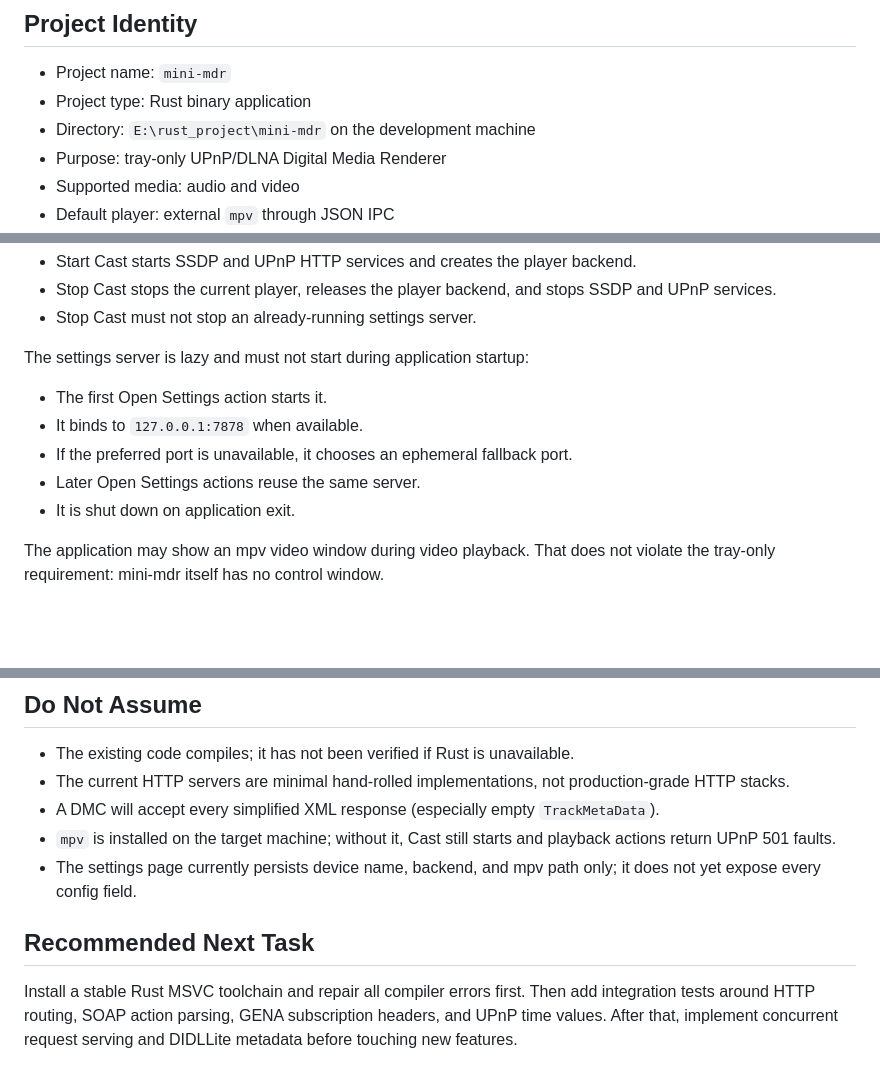
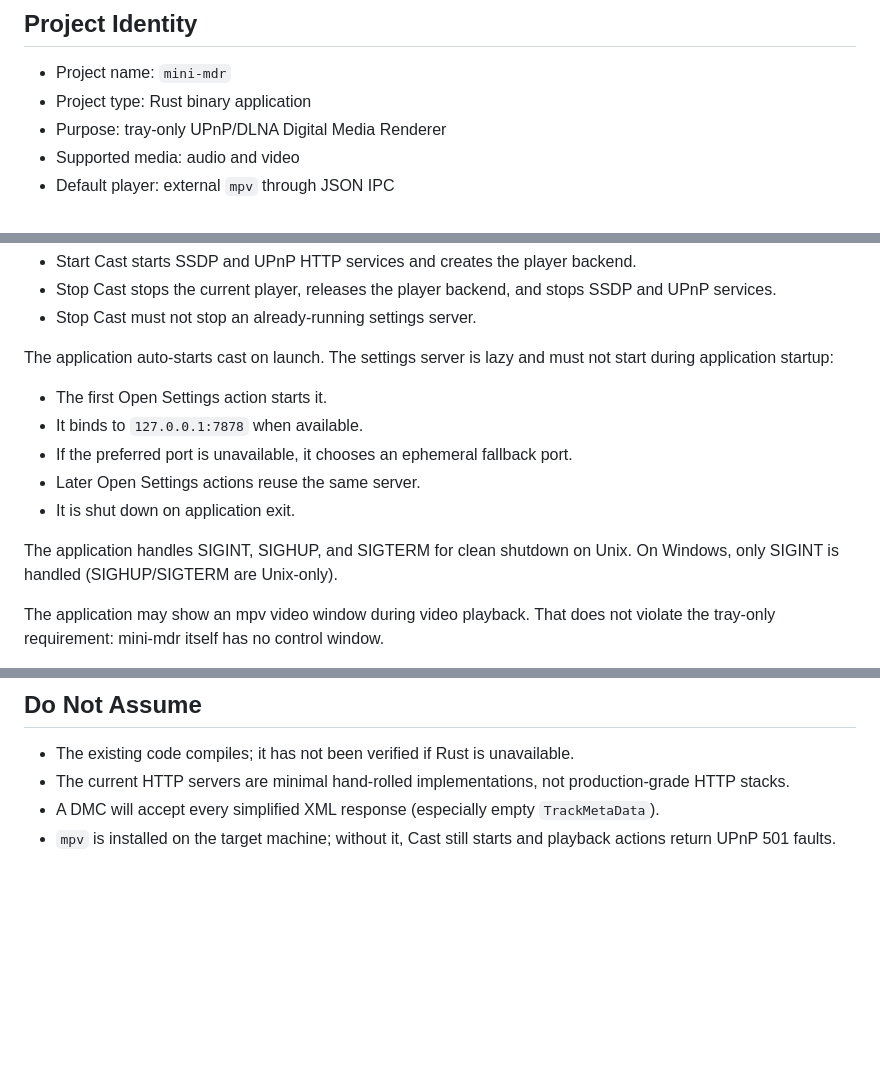
Before and after one commit to chenzhenhong/mini-mdr, a Markdown page: AGENT.md, 3 parts joined by grey strips. Rendered like a GitHub page; blank space fills up the shorter version.

```diff
--- a/AGENT.md
+++ b/AGENT.md
@@ -7,7 +7,6 @@ before changing code.
 
 - Project name: `mini-mdr`
 - Project type: Rust binary application
-- Directory: `E:\rust_project\mini-mdr` on the development machine
 - Purpose: tray-only UPnP/DLNA Digital Media Renderer
 - Supported media: audio and video
 - Default player: external `mpv` through JSON IPC
@@ -34,13 +33,17 @@ playback toggle:
   SSDP and UPnP services.
 - Stop Cast must not stop an already-running settings server.
 
-The settings server is lazy and must not start during application startup:
+The application auto-starts cast on launch. The settings server is lazy and
+must not start during application startup:
 
 - The first Open Settings action starts it.
 - It binds to `127.0.0.1:7878` when available.
 - If the preferred port is unavailable, it chooses an ephemeral fallback port.
 - Later Open Settings actions reuse the same server.
 - It is shut down on application exit.
+
+The application handles SIGINT, SIGHUP, and SIGTERM for clean shutdown on
+Unix. On Windows, only SIGINT is handled (SIGHUP/SIGTERM are Unix-only).
 
 The application may show an mpv video window during video playback. That does
 not violate the tray-only requirement: mini-mdr itself has no control window.
@@ -286,12 +295,3 @@ Protocol verification should check:
   `TrackMetaData`).
 - `mpv` is installed on the target machine; without it, Cast still starts and
   playback actions return UPnP 501 faults.
-- The settings page currently persists device name, backend, and mpv path only;
-  it does not yet expose every config field.
-
-## Recommended Next Task
-
-Install a stable Rust MSVC toolchain and repair all compiler errors first. Then
-add integration tests around HTTP routing, SOAP action parsing, GENA
-subscription headers, and UPnP time values. After that, implement concurrent
-request serving and DIDLLite metadata before touching new features.
```
Also changed, not shown: other parts of AGENT.md (+30 -24 lines).
